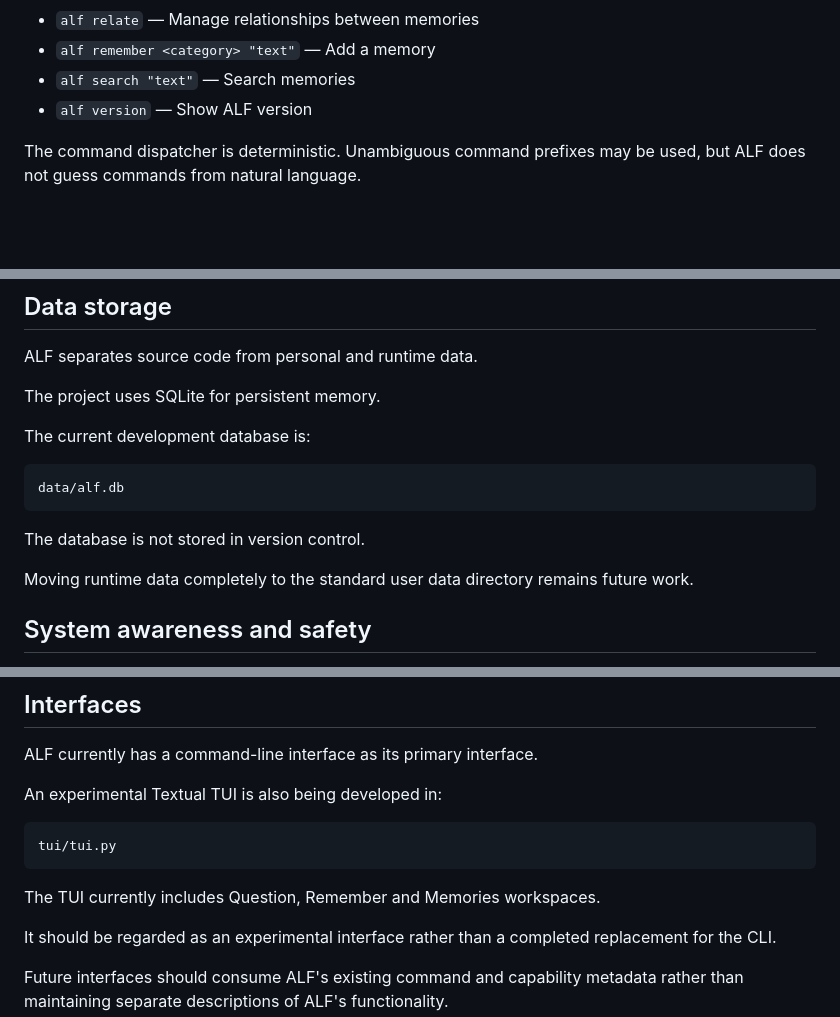
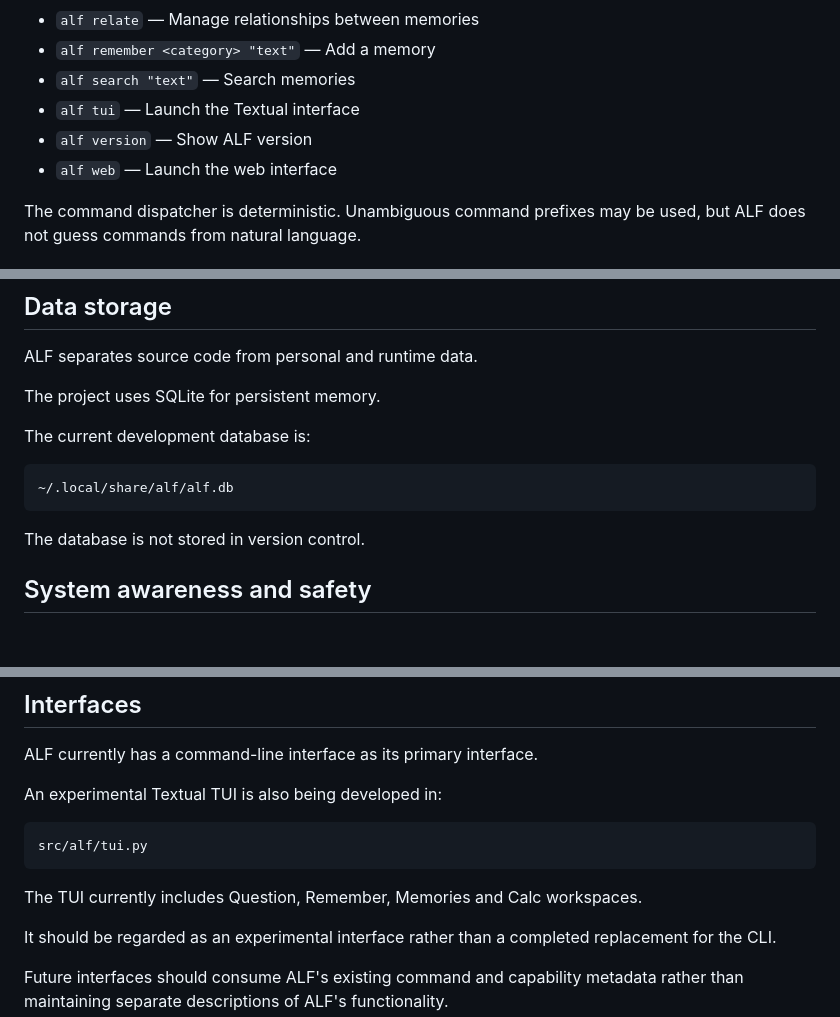
Before and after one commit to pierreworking-cyber/alf, a Markdown page: README.md, 3 parts joined by grey strips. Drawn GitHub-style; blank space fills up the shorter version.

Commit message:
Align documentation with current runtime layout

````diff
--- a/README.md
+++ b/README.md
@@ -93,7 +93,9 @@ The current command vocabulary includes:
 * `alf relate` — Manage relationships between memories
 * `alf remember <category> "text"` — Add a memory
 * `alf search "text"` — Search memories
+* `alf tui` — Launch the Textual interface
 * `alf version` — Show ALF version
+* `alf web` — Launch the web interface
 
 The command dispatcher is deterministic. Unambiguous command prefixes may be
 used, but ALF does not guess commands from natural language.
@@ -175,13 +177,11 @@ The project uses SQLite for persistent memory.
 The current development database is:
 
 ```text
-data/alf.db
+~/.local/share/alf/alf.db
 ```
 
 The database is not stored in version control.
 
-Moving runtime data completely to the standard user data directory remains
-future work.
 
 ## System awareness and safety
 
@@ -205,10 +205,10 @@ ALF currently has a command-line interface as its primary interface.
 An experimental Textual TUI is also being developed in:
 
 ```text
-tui/tui.py
+src/alf/tui.py
 ```
 
-The TUI currently includes Question, Remember and Memories workspaces.
+The TUI currently includes Question, Remember, Memories and Calc workspaces.
 
 It should be regarded as an experimental interface rather than a completed
 replacement for the CLI.
````
Also changed, not shown: WALL.md (+4 -6 lines).
